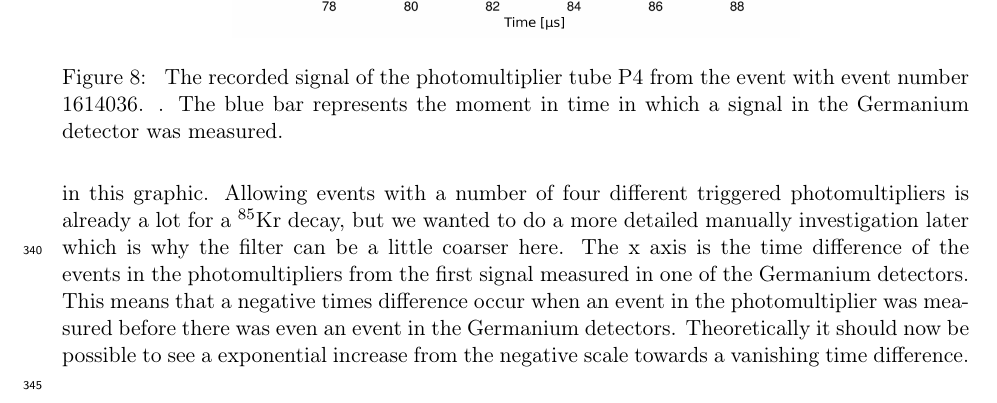
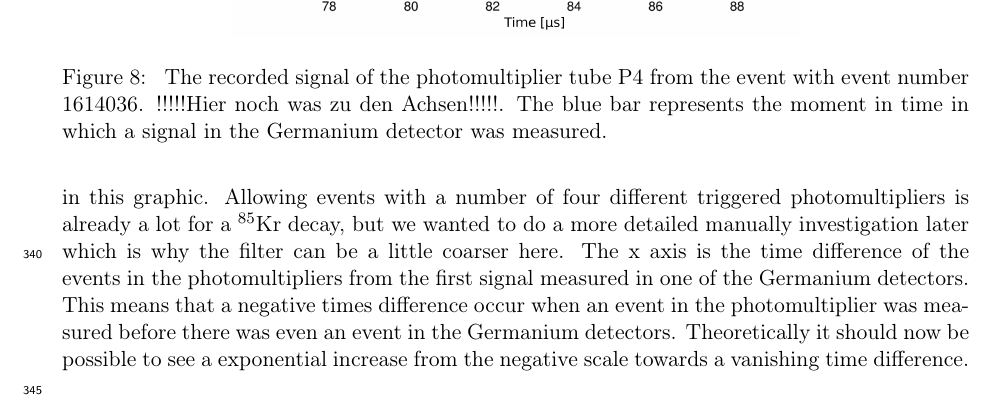
Before and after one commit to MoritzNeuberger/Analysis-of-Kr85-concentration-in-the-liquid-argon-of-GERDA-Phase-II, a LaTeX paper (main.tex, which reads body.tex): part of page 12 of 13, cut so that both start at the same text. Compiled offline with pdfLaTeX.

Commit message:
Updates from ShareLaTeX

```diff
--- a/body.tex
+++ b/body.tex
@@ -466,7 +466,7 @@ In figure \ref{fig:Beispiel1} is an example for an almost model rare \nuc{Kr}{85
 	\includegraphics[width=100mm]{./Bilder/BeispielSignal.png}
 	\fi%
 	\caption{\label{fig:Trigger4}
-    The recorded signal of the photomultiplier tube P4 from the event with event number 1614036. . The blue bar represents the moment in time in which a signal in the Germanium detector was measured.
+    The recorded signal of the photomultiplier tube P4 from the event with event number 1614036. !!!!!Hier noch was zu den Achsen!!!!!. The blue bar represents the moment in time in which a signal in the Germanium detector was measured.
 	}
 \end{figure}
 
```
